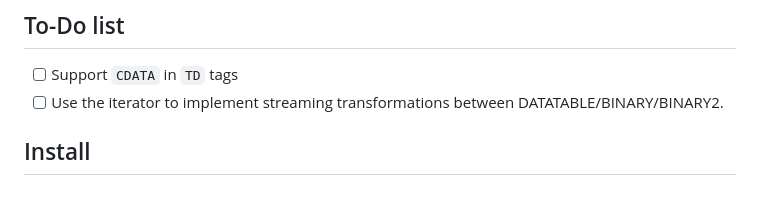
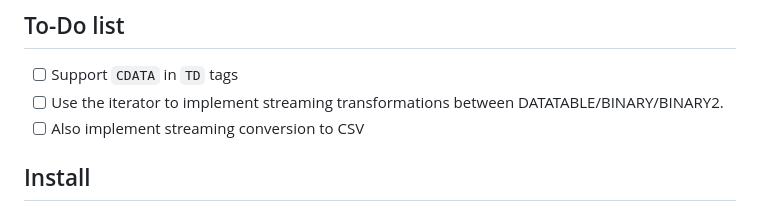
Before and after one commit to cds-astro/cds-votable-rust, a Markdown page: crates/cli/README.md, the part around the change. GitHub-like rendering.

```diff
--- a/crates/cli/README.md
+++ b/crates/cli/README.md
@@ -23,6 +23,7 @@ Please, provide us with VOTable examples!
 
 * [ ] Support `CDATA` in `TD` tags
 * [ ] Use the iterator to implement streaming transformations between DATATABLE/BINARY/BINARY2.
+* [ ] Also implement streaming conversion to CSV
 
 ## Install
 
```
Also changed, not shown: README.md (+4 -2 lines).
